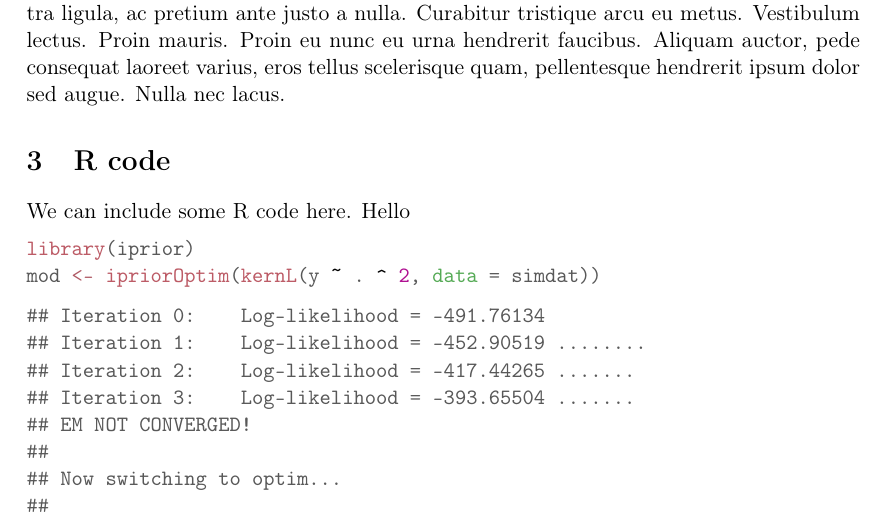
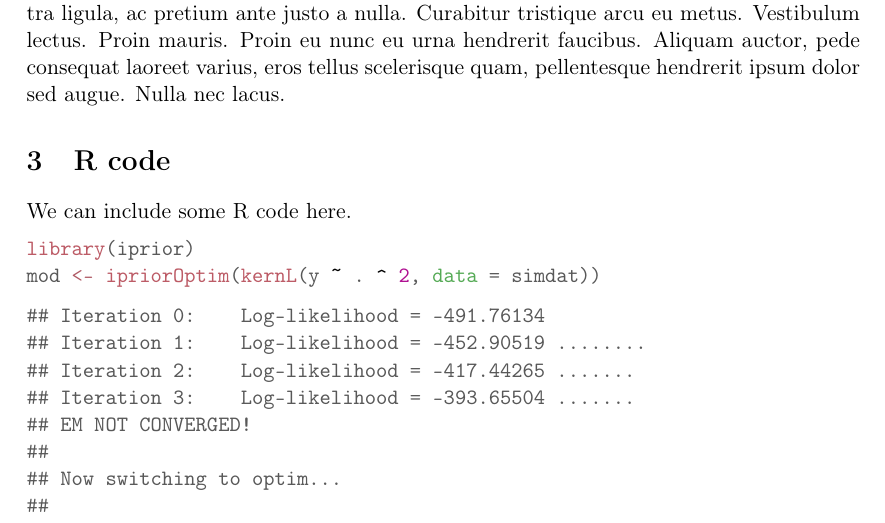
Before and after one commit to haziqj/latex-article-template, a LaTeX paper (main.tex, which reads 03-rnw.tex): part of page 3 of 6, cut so that both start at the same text. Compiled offline with pdfLaTeX.

```diff
--- a/03-rnw.tex
+++ b/03-rnw.tex
@@ -7,7 +7,7 @@
 
 
 
-We can include some R code here. Hello
+We can include some R code here.
 
 \begin{knitrout}
 \definecolor{shadecolor}{rgb}{1, 1, 1}\color{fgcolor}\begin{kframe}
```
Also changed, not shown: README.md, figure/iprior_plot-1.pdf, figure/iprior_residplot-1.pdf, figure/iprior_residplot-2.pdf, main.pdf, 03-rnw.tex (2 more changed lines), 1 other file.
